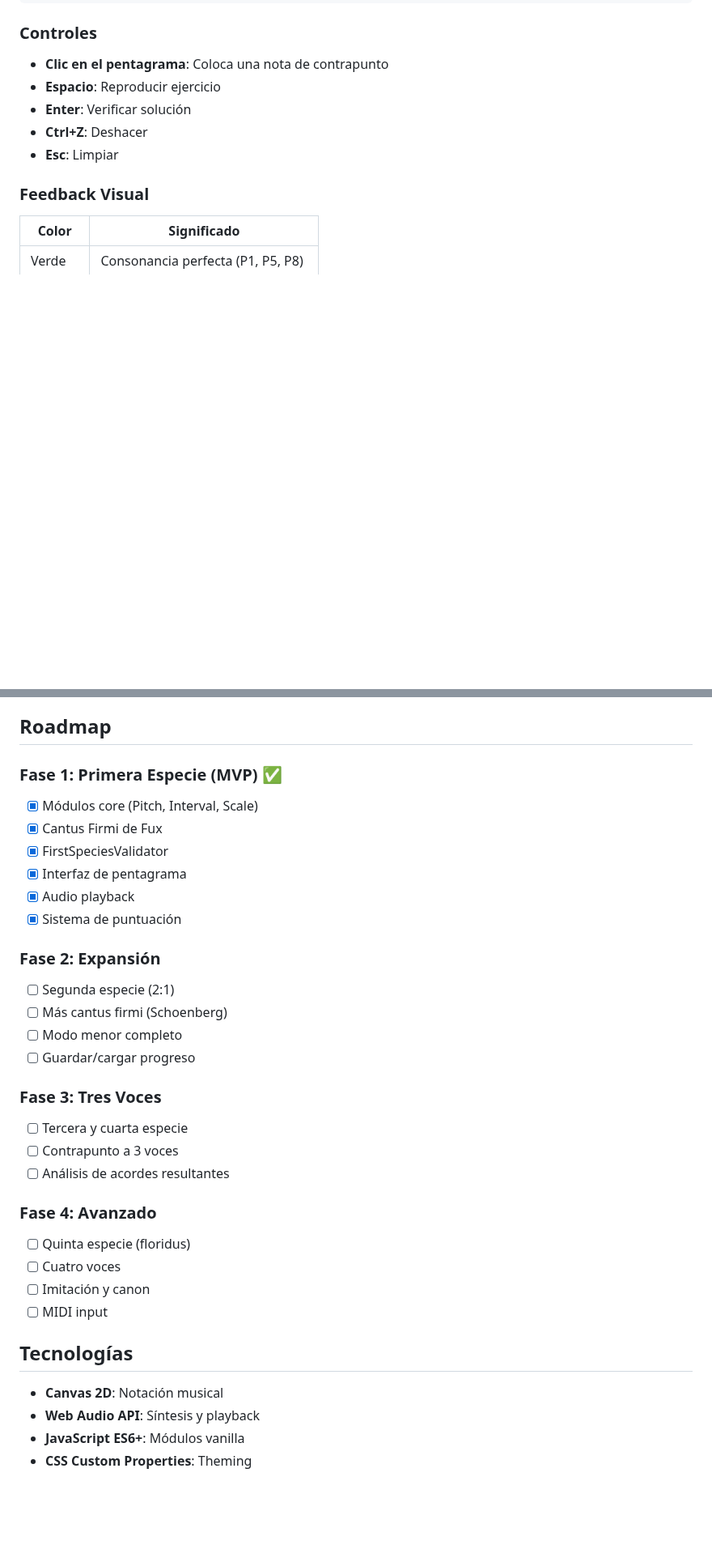
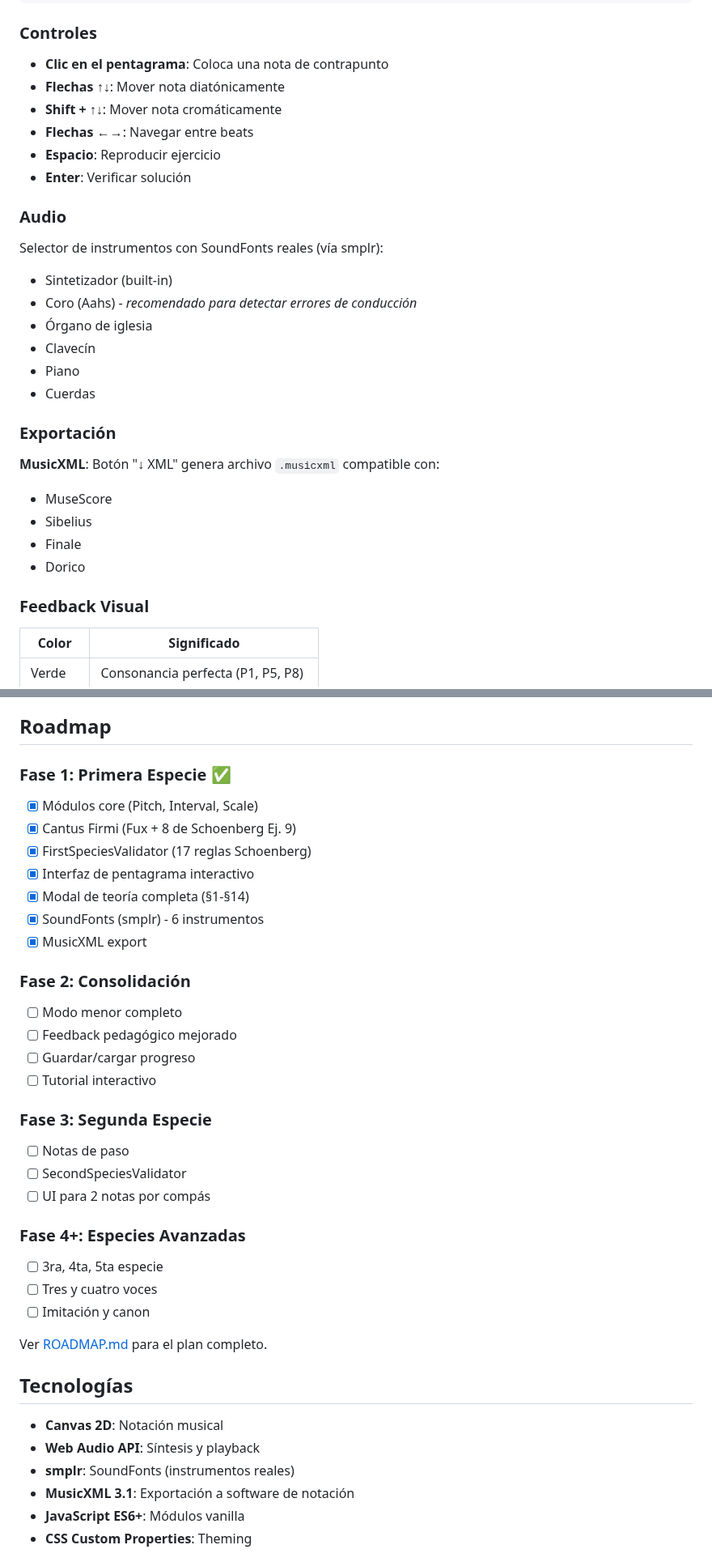
Before and after one commit to cjlkaiser-cpu/contrapunctus, a Markdown page: README.md, 2 parts joined by grey strips. Shown at 81% size. Drawn GitHub-style; blank space fills up the shorter version.

```diff
--- a/README.md
+++ b/README.md
@@ -66,10 +66,29 @@ Basadas en el *"Ejercicios preliminares de contrapunto"* de Arnold Schoenberg:
 ### Controles
 
 - **Clic en el pentagrama**: Coloca una nota de contrapunto
+- **Flechas ↑↓**: Mover nota diatónicamente
+- **Shift + ↑↓**: Mover nota cromáticamente
+- **Flechas ←→**: Navegar entre beats
 - **Espacio**: Reproducir ejercicio
 - **Enter**: Verificar solución
-- **Ctrl+Z**: Deshacer
-- **Esc**: Limpiar
+
+### Audio
+
+Selector de instrumentos con SoundFonts reales (vía smplr):
+- Sintetizador (built-in)
+- Coro (Aahs) - *recomendado para detectar errores de conducción*
+- Órgano de iglesia
+- Clavecín
+- Piano
+- Cuerdas
+
+### Exportación
+
+**MusicXML**: Botón "↓ XML" genera archivo `.musicxml` compatible con:
+- MuseScore
+- Sibelius
+- Finale
+- Dorico
 
 ### Feedback Visual
 
@@ -151,35 +170,39 @@ Los *Ejercicios preliminares de contrapunto* (publicados póstumamente) aplican
 
 ## Roadmap
 
-### Fase 1: Primera Especie (MVP) ✅
+### Fase 1: Primera Especie ✅
 - [x] Módulos core (Pitch, Interval, Scale)
-- [x] Cantus Firmi de Fux
-- [x] FirstSpeciesValidator
-- [x] Interfaz de pentagrama
-- [x] Audio playback
-- [x] Sistema de puntuación
+- [x] Cantus Firmi (Fux + 8 de Schoenberg Ej. 9)
+- [x] FirstSpeciesValidator (17 reglas Schoenberg)
+- [x] Interfaz de pentagrama interactivo
+- [x] Modal de teoría completa (§1-§14)
+- [x] SoundFonts (smplr) - 6 instrumentos
+- [x] MusicXML export
 
-### Fase 2: Expansión
-- [ ] Segunda especie (2:1)
-- [ ] Más cantus firmi (Schoenberg)
+### Fase 2: Consolidación
 - [ ] Modo menor completo
+- [ ] Feedback pedagógico mejorado
 - [ ] Guardar/cargar progreso
+- [ ] Tutorial interactivo
 
-### Fase 3: Tres Voces
-- [ ] Tercera y cuarta especie
-- [ ] Contrapunto a 3 voces
-- [ ] Análisis de acordes resultantes
+### Fase 3: Segunda Especie
+- [ ] Notas de paso
+- [ ] SecondSpeciesValidator
+- [ ] UI para 2 notas por compás
 
-### Fase 4: Avanzado
-- [ ] Quinta especie (floridus)
-- [ ] Cuatro voces
+### Fase 4+: Especies Avanzadas
+- [ ] 3ra, 4ta, 5ta especie
+- [ ] Tres y cuatro voces
 - [ ] Imitación y canon
-- [ ] MIDI input
+
+Ver [ROADMAP.md](ROADMAP.md) para el plan completo.
 
 ## Tecnologías
 
 - **Canvas 2D**: Notación musical
 - **Web Audio API**: Síntesis y playback
+- **smplr**: SoundFonts (instrumentos reales)
+- **MusicXML 3.1**: Exportación a software de notación
 - **JavaScript ES6+**: Módulos vanilla
 - **CSS Custom Properties**: Theming
 
```
Also changed, not shown: other parts of README.md (+1 -1 lines), ROADMAP.md (+18 -40 lines).
